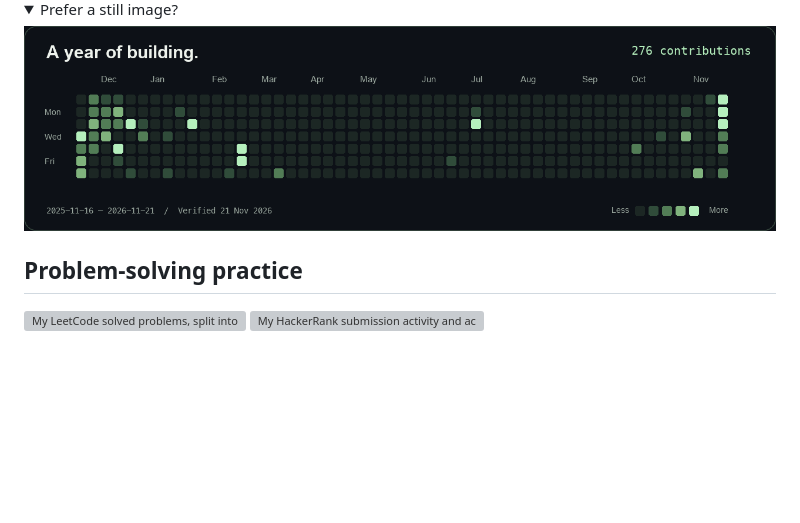
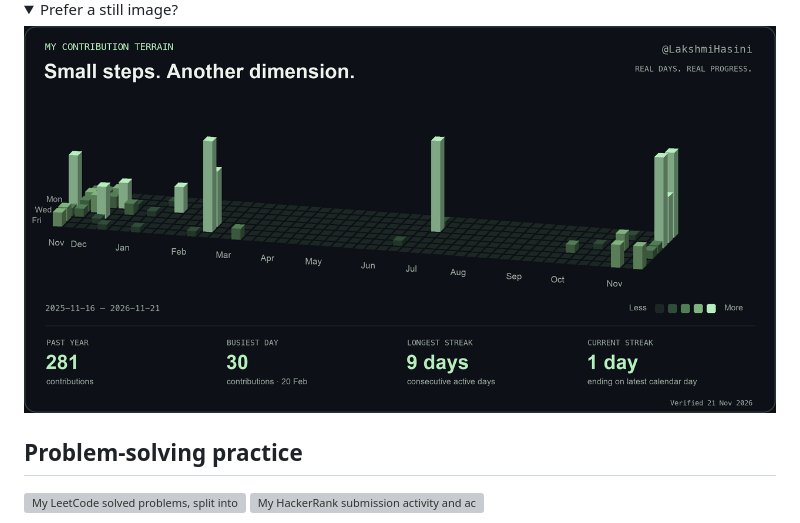
Before and after one commit to LakshmiHasini/LakshmiHasini, a Markdown page: README.md, the part around one of its changes. Drawn GitHub-style; pictures changed too: assets/github-activity-3d-sage.png (added), assets/github-activity-sage.png (deleted); folded sections open; blank space fills up the shorter version; grey boxes are pictures that could not be loaded.

Commit message:
Add a 3D contribution heatmap that lifts from the real calendar

```diff
--- a/README.md
+++ b/README.md
@@ -96,7 +96,7 @@ A decentralised marketplace for freight shipping and freelancing on Flare, with
 <details>
 <summary>Prefer a still image?</summary>
 
-![GitHub contribution calendar without animation](assets/github-activity-sage.png)
+![3D GitHub contribution heatmap without animation](assets/github-activity-3d-sage.png)
 
 </details>
 
```
Also changed, not shown: other parts of README.md (+2 -2 lines), CUSTOMIZE.md (+3 -1 lines), assets/github-activity-sage.gif (deleted), 5 other files.
